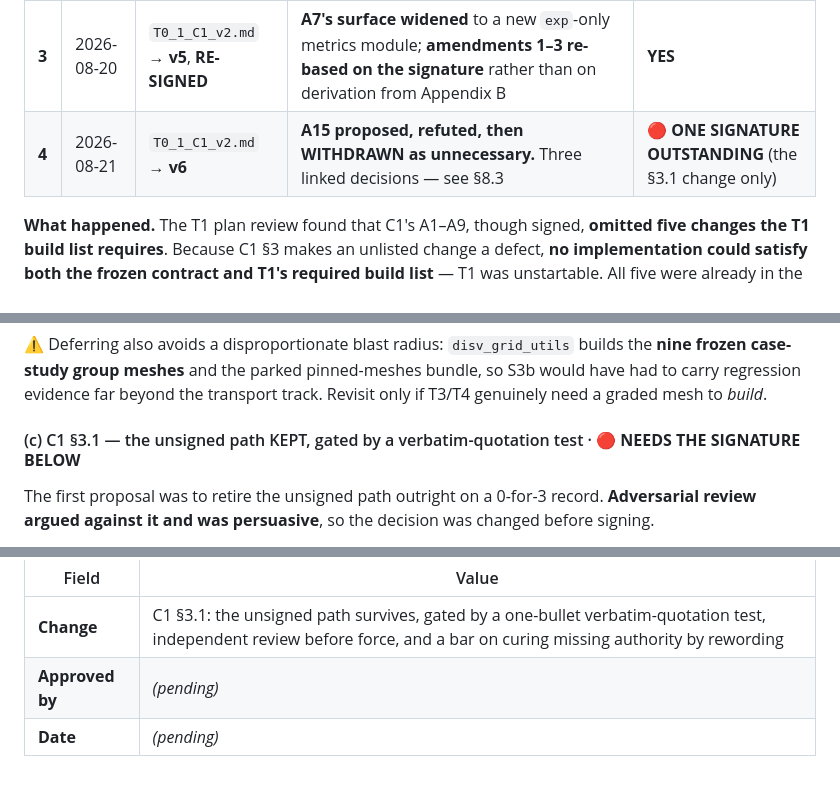
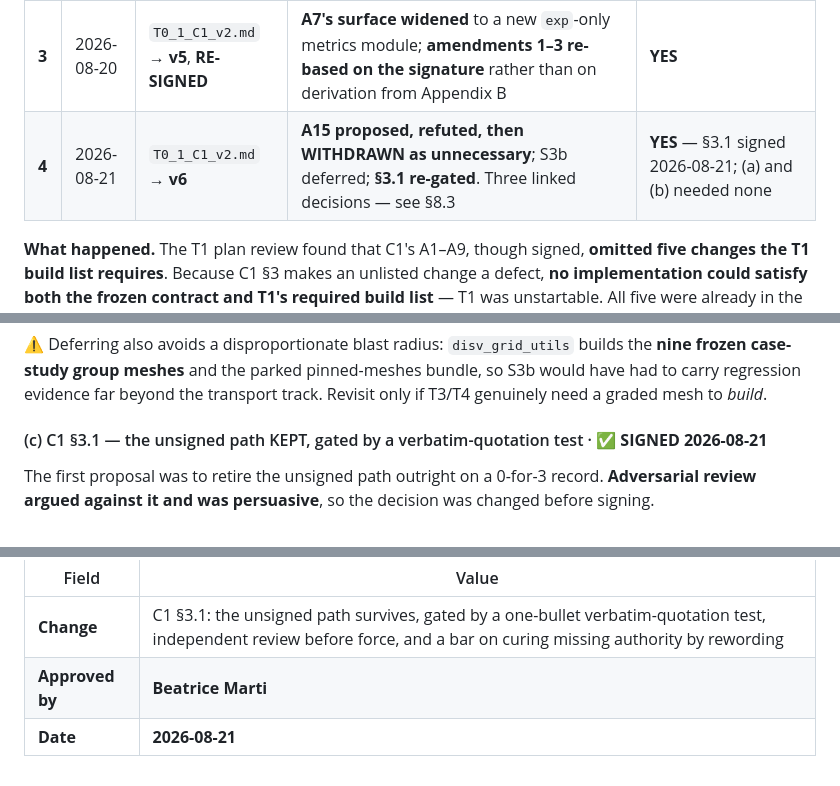
Before and after one commit to mabesa/applied_groundwater_modelling, a Markdown page: DOCUMENTATION/contracts/T0_DECISION_RECORD.md, 3 parts joined by grey strips. GitHub-like rendering.

```diff
--- a/DOCUMENTATION/contracts/T0_DECISION_RECORD.md
+++ b/DOCUMENTATION/contracts/T0_DECISION_RECORD.md
@@ -153,7 +153,7 @@ never silently different from what was signed.
 | **1** | 2026-08-20 | `T0_1_C1_v2.md` → **v3** | Added allow-list entries **A10–A14** — content-addressed workspaces · fixed source footprint · operator A · GWF-grid sensitivity arm · `claim_support_state` evaluator | **No** — lecturer decision; bounded by C1 §3.1 |
 | **2** | 2026-08-20 | `T0_1_C1_v2.md` → **v4** | **A8 extended to `transport_prt_capture.py`**, which carries its own `_src_sha()` with the identical three-file hole; plus **Appendix B**, the tracked and hashed T1 build-list snapshot | **Yes, retrospectively** — see amendment 3 |
 | **3** | 2026-08-20 | `T0_1_C1_v2.md` → **v5**, **RE-SIGNED** | **A7's surface widened** to a new `exp`-only metrics module; **amendments 1–3 re-based on the signature** rather than on derivation from Appendix B | **YES** |
-| **4** | 2026-08-21 | `T0_1_C1_v2.md` → **v6** | **A15 proposed, refuted, then WITHDRAWN as unnecessary.** Three linked decisions — see §8.3 | 🔴 **ONE SIGNATURE OUTSTANDING** (the §3.1 change only) |
+| **4** | 2026-08-21 | `T0_1_C1_v2.md` → **v6** | **A15 proposed, refuted, then WITHDRAWN as unnecessary**; S3b deferred; **§3.1 re-gated**. Three linked decisions — see §8.3 | **YES** — §3.1 signed 2026-08-21; (a) and (b) needed none |
 
 **What happened.** The T1 plan review found that C1's A1–A9, though signed, **omitted five changes the T1
 build list requires**. Because C1 §3 makes an unlisted change a defect, **no implementation could satisfy
@@ -334,7 +334,7 @@ brief, never in signed text, and it is **relaxed back to Appendix B's wording**.
 case-study group meshes** and the parked pinned-meshes bundle, so S3b would have had to carry regression
 evidence far beyond the transport track. Revisit only if T3/T4 genuinely need a graded mesh to *build*.
 
-#### (c) C1 §3.1 — the unsigned path KEPT, gated by a verbatim-quotation test · 🔴 **NEEDS THE SIGNATURE BELOW**
+#### (c) C1 §3.1 — the unsigned path KEPT, gated by a verbatim-quotation test · ✅ **SIGNED 2026-08-21**
 
 The first proposal was to retire the unsigned path outright on a 0-for-3 record. **Adversarial review
 argued against it and was persuasive**, so the decision was changed before signing.
@@ -374,5 +374,5 @@ overstated, and both are withdrawn.
 | Field | Value |
 |---|---|
 | **Change** | C1 §3.1: the unsigned path survives, gated by a one-bullet verbatim-quotation test, independent review before force, and a bar on curing missing authority by rewording |
-| **Approved by** | *(pending)* |
-| **Date** | *(pending)* |
+| **Approved by** | **Beatrice Marti** |
+| **Date** | **2026-08-21** |
```
Also changed, not shown: DOCUMENTATION/contracts/T0_1_C1_v2.md (+1 -1 lines), docs/workflow.md (added, +127 -0 lines).
